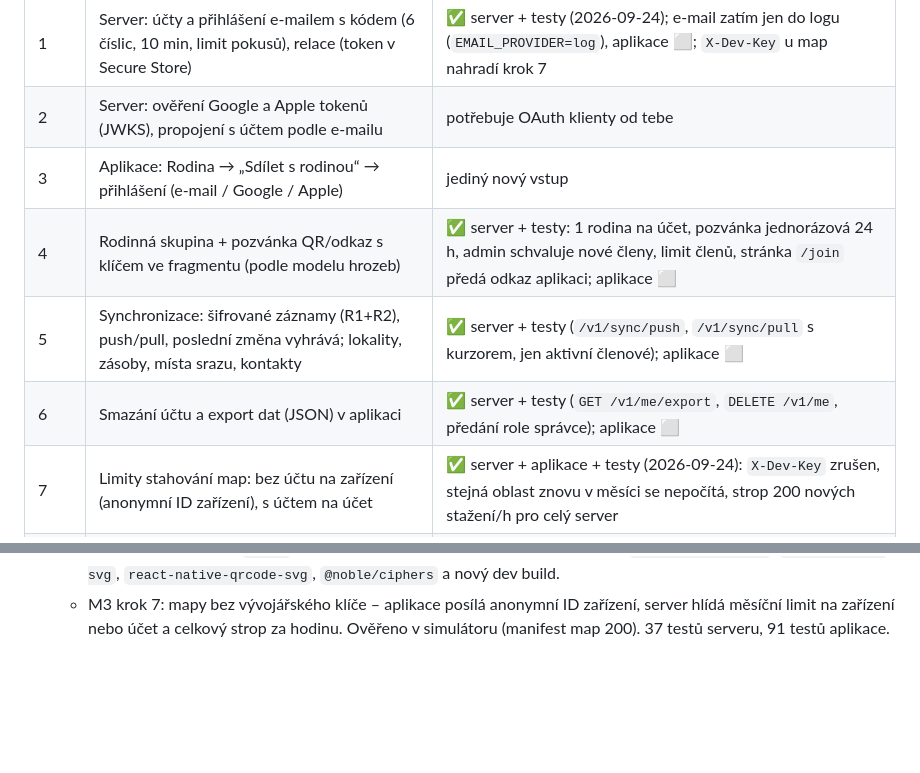
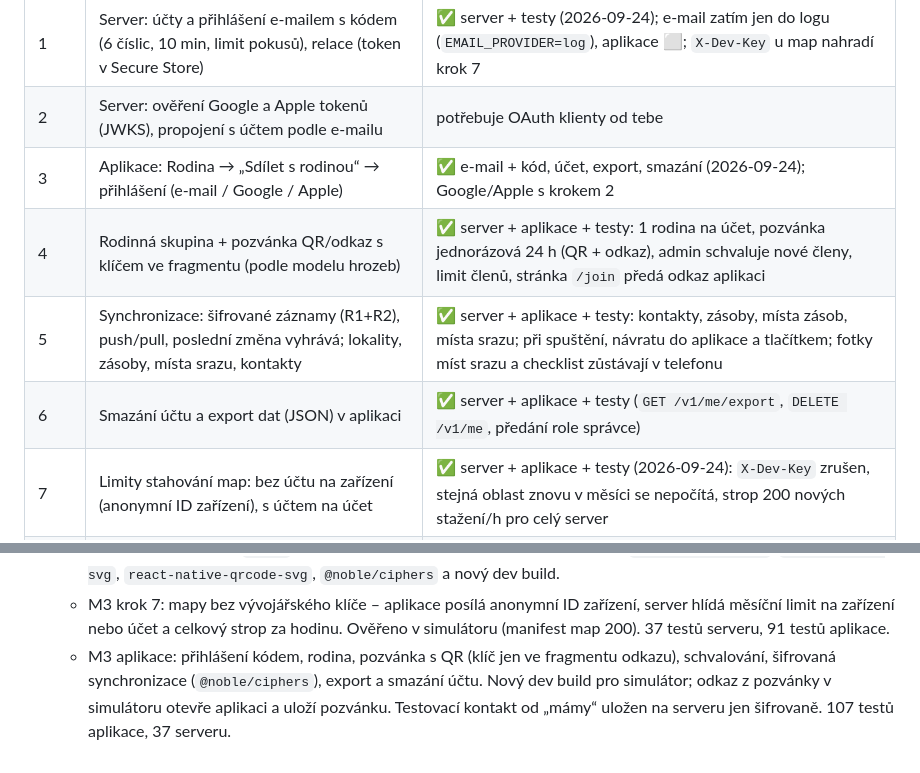
Before and after one commit to ohm01/72H, a Markdown page: docs/PROGRESS.md, 2 parts joined by grey strips. GitHub-like rendering; blank space fills up the shorter version.

Commit message:
docs: M3 progress – app sign-in, family and sync
Co-Authored-By: Claude Opus 5.5 <noreply@anthropic.com>

```diff
--- a/docs/PROGRESS.md
+++ b/docs/PROGRESS.md
@@ -170,10 +170,10 @@ Připraveno: všechny tabulky (i `contacts`) mají UUID, `updated_at` a `deleted
 |---|---|---|
 | 1 | Server: účty a přihlášení e-mailem s kódem (6 číslic, 10 min, limit pokusů), relace (token v Secure Store) | ✅ server + testy (2026-09-24); e-mail zatím jen do logu (`EMAIL_PROVIDER=log`), aplikace ⬜; `X-Dev-Key` u map nahradí krok 7 |
 | 2 | Server: ověření Google a Apple tokenů (JWKS), propojení s účtem podle e-mailu | potřebuje OAuth klienty od tebe |
-| 3 | Aplikace: Rodina → „Sdílet s rodinou“ → přihlášení (e-mail / Google / Apple) | jediný nový vstup |
-| 4 | Rodinná skupina + pozvánka QR/odkaz s klíčem ve fragmentu (podle modelu hrozeb) | ✅ server + testy: 1 rodina na účet, pozvánka jednorázová 24 h, admin schvaluje nové členy, limit členů, stránka `/join` předá odkaz aplikaci; aplikace ⬜ |
-| 5 | Synchronizace: šifrované záznamy (R1+R2), push/pull, poslední změna vyhrává; lokality, zásoby, místa srazu, kontakty | ✅ server + testy (`/v1/sync/push`, `/v1/sync/pull` s kurzorem, jen aktivní členové); aplikace ⬜ |
-| 6 | Smazání účtu a export dat (JSON) v aplikaci | ✅ server + testy (`GET /v1/me/export`, `DELETE /v1/me`, předání role správce); aplikace ⬜ |
+| 3 | Aplikace: Rodina → „Sdílet s rodinou“ → přihlášení (e-mail / Google / Apple) | ✅ e-mail + kód, účet, export, smazání (2026-09-24); Google/Apple s krokem 2 |
+| 4 | Rodinná skupina + pozvánka QR/odkaz s klíčem ve fragmentu (podle modelu hrozeb) | ✅ server + aplikace + testy: 1 rodina na účet, pozvánka jednorázová 24 h (QR + odkaz), admin schvaluje nové členy, limit členů, stránka `/join` předá odkaz aplikaci |
+| 5 | Synchronizace: šifrované záznamy (R1+R2), push/pull, poslední změna vyhrává; lokality, zásoby, místa srazu, kontakty | ✅ server + aplikace + testy: kontakty, zásoby, místa zásob, místa srazu; při spuštění, návratu do aplikace a tlačítkem; fotky míst srazu a checklist zůstávají v telefonu |
+| 6 | Smazání účtu a export dat (JSON) v aplikaci | ✅ server + aplikace + testy (`GET /v1/me/export`, `DELETE /v1/me`, předání role správce) |
 | 7 | Limity stahování map: bez účtu na zařízení (anonymní ID zařízení), s účtem na účet | ✅ server + aplikace + testy (2026-09-24): `X-Dev-Key` zrušen, stejná oblast znovu v měsíci se nepočítá, strop 200 nových stažení/h pro celý server |
 | 8 | První Android build do uzavřeného testu Google Play | potřebuje vývojářský účet Google Play (25 USD) |
 | – | Role rodič / dítě (návrh, priorita 5) | až po kroku 4, jen pokud potvrdíš |
@@ -272,3 +272,4 @@ Koncepty: `docs/privacy-policy.md` (doplnit správce), `docs/store-texts.md` (cs
   - Pozn. pro nasazení: Dockerfile stahuje `pmtiles` pro arm64 (RPi) – na Hetzner CX23 (x86) upravit.
   - M3 kroky 4–6 (server): rodina, pozvánky se schválením, šifrovaná synchronizace (poslední změna vyhrává), export a smazání účtu, stránka `/join`. 34 testů serveru OK. Aplikace čeká na instalaci `expo-secure-store`, `react-native-svg`, `react-native-qrcode-svg`, `@noble/ciphers` a nový dev build.
   - M3 krok 7: mapy bez vývojářského klíče – aplikace posílá anonymní ID zařízení, server hlídá měsíční limit na zařízení nebo účet a celkový strop za hodinu. Ověřeno v simulátoru (manifest map 200). 37 testů serveru, 91 testů aplikace.
+  - M3 aplikace: přihlášení kódem, rodina, pozvánka s QR (klíč jen ve fragmentu odkazu), schvalování, šifrovaná synchronizace (`@noble/ciphers`), export a smazání účtu. Nový dev build pro simulátor; odkaz z pozvánky v simulátoru otevře aplikaci a uloží pozvánku. Testovací kontakt od „mámy“ uložen na serveru jen šifrovaně. 107 testů aplikace, 37 serveru.
```
